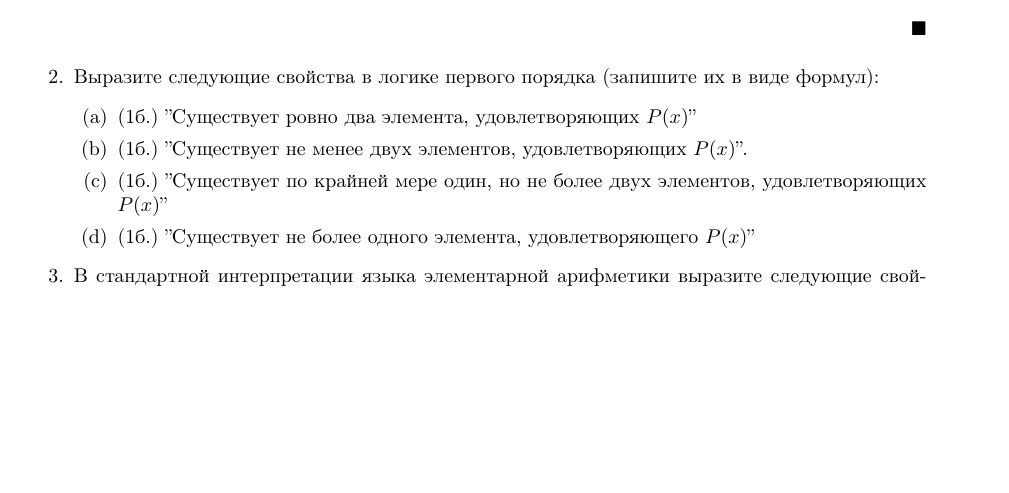
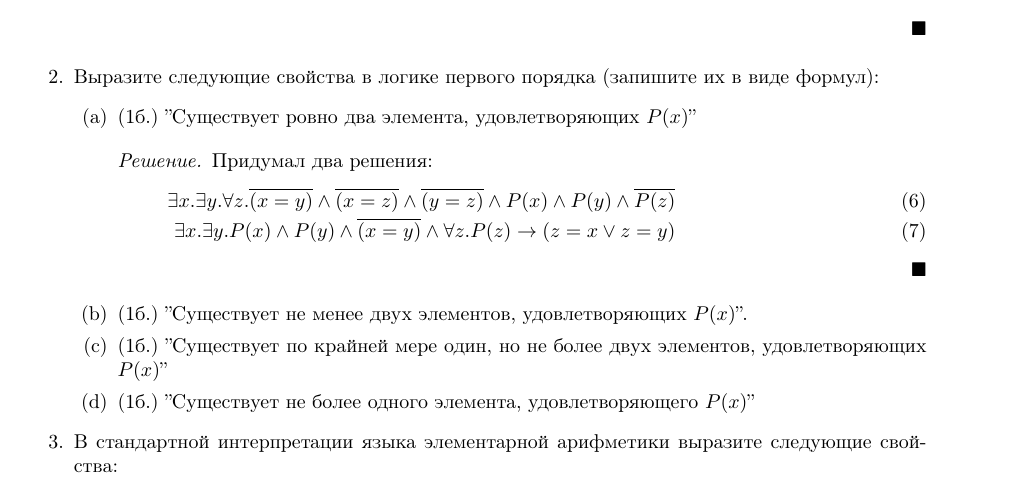
Before and after one commit to mdvasilyev/MathLog-hws, a LaTeX document (template.tex, which reads hw06.tex): part of the page, cut so that both start at the same text, the shorter picture padded with empty space. Compiled offline with pdfLaTeX.

Commit message:
sln: add sln to task 2 a

```diff
--- a/hw06.tex
+++ b/hw06.tex
@@ -14,6 +14,13 @@
     \item Выразите следующие свойства в логике первого порядка (запишите их в виде формул):
     \begin{itemize}
         \item[(a)] (1б.) ”Существует ровно два элемента, удовлетворяющих $P(x)$”
+        \begin{solution}
+            Придумал два решения:
+            \begin{eqnarray}
+                \exists x. \exists y. \forall z. \overline{(x=y)} \land \overline{(x=z)} \land \overline{(y=z)} \land P(x) \land P(y) \land \overline{P(z)} \\
+                \exists x. \exists y. P(x) \land P(y) \land \overline{(x=y)} \land \forall z. P(z) \rightarrow (z = x \lor z = y)
+            \end{eqnarray}
+        \end{solution}
         \item[(b)] (1б.) ”Существует не менее двух элементов, удовлетворяющих $P(x)$”.
         \item[(c)] (1б.) ”Существует по крайней мере один, но не более двух элементов, удовлетворяющих $P(x)$”
         \item[(d)] (1б.) ”Существует не более одного элемента, удовлетворяющего $P(x)$”
```
